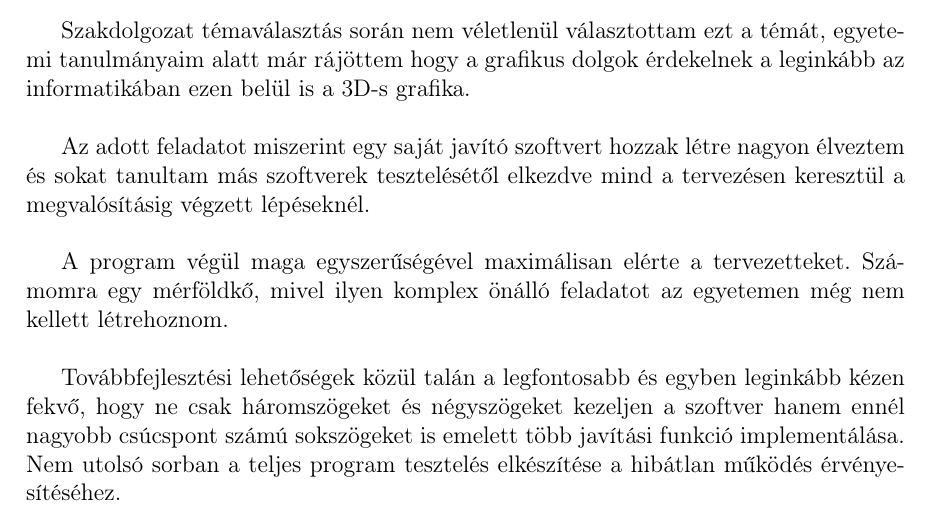
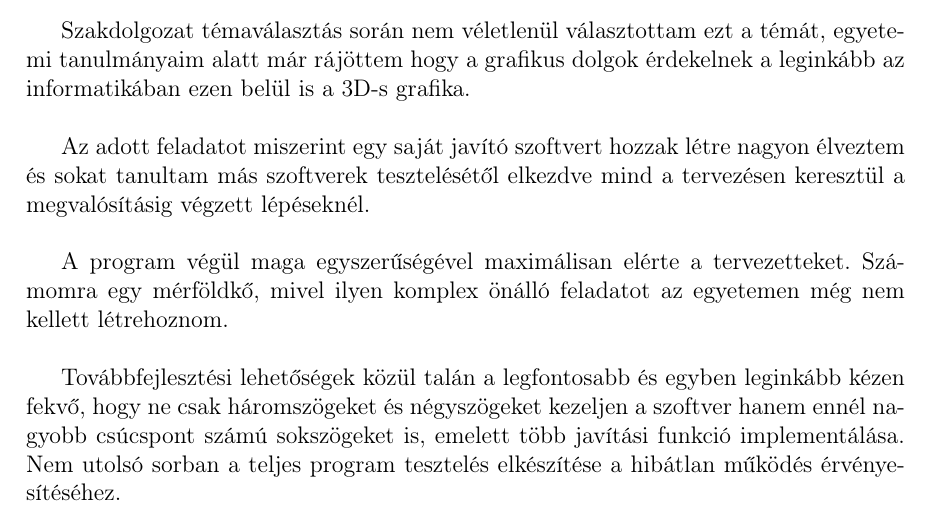
Before and after one commit to boros7266/szakdolgozat, a LaTeX document (szakdolgozat/dolgozat.tex, which reads szakdolgozat/chapters/7_summary.tex): part of page 44 of 46, cut so that both start at the same text. Compiled offline with pdfLaTeX.

Commit message:
Latex template

```diff
--- a/szakdolgozat/chapters/7_summary.tex
+++ b/szakdolgozat/chapters/7_summary.tex
@@ -9,4 +9,4 @@ Az adott feladatot miszerint egy saját javító szoftvert hozzak létre nagyon
 
 A program végül maga egyszerűségével maximálisan elérte a tervezetteket. Számomra egy mérföldkő, mivel ilyen komplex önálló feladatot az egyetemen még nem kellett létrehoznom.\\
 
-Továbbfejlesztési lehetőségek közül talán a legfontosabb és egyben leginkább kézen fekvő, hogy ne csak háromszögeket és négyszögeket kezeljen a szoftver hanem ennél nagyobb csúcspont számú sokszögeket is emelett több javítási funkció implementálása. Nem utolsó sorban a teljes program tesztelés elkészítése a hibátlan működés érvényesítéséhez.
+Továbbfejlesztési lehetőségek közül talán a legfontosabb és egyben leginkább kézen fekvő, hogy ne csak háromszögeket és négyszögeket kezeljen a szoftver hanem ennél nagyobb csúcspont számú sokszögeket is, emelett több javítási funkció implementálása. Nem utolsó sorban a teljes program tesztelés elkészítése a hibátlan működés érvényesítéséhez.
```
